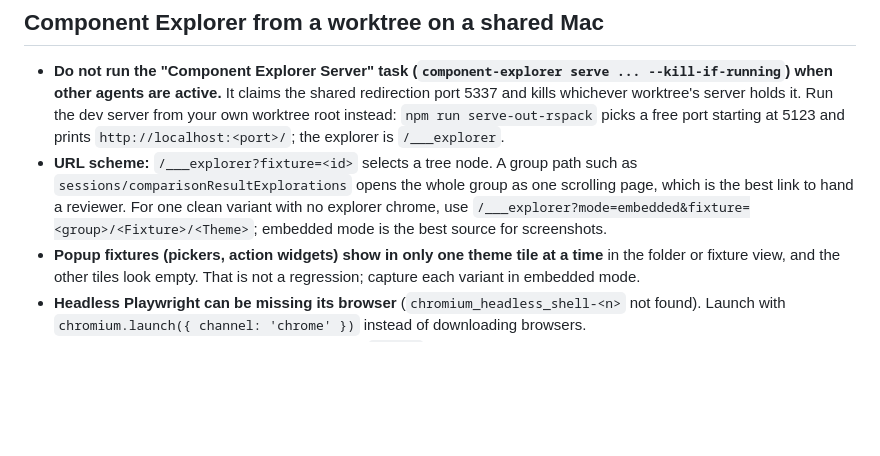
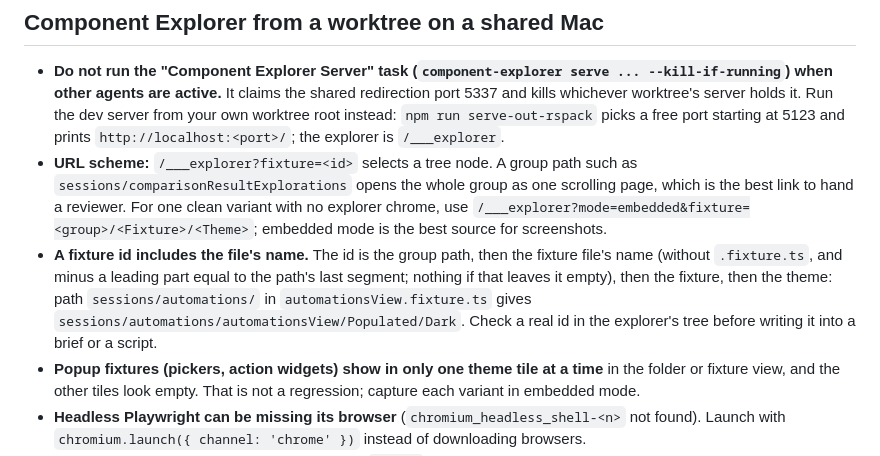
Before and after one commit to eli-w-king/autonomous-output-skills, a Markdown page: autonomous-skill-glossary/references/code-oss.md, the part around the change. Rendered like a GitHub page; blank space fills up the shorter version.

Commit message:
Glossary: Component Explorer fixture ids include the file's name
Co-authored-by: Copilot <223556219+Copilot@users.noreply.github.com>

```diff
--- a/autonomous-skill-glossary/references/code-oss.md
+++ b/autonomous-skill-glossary/references/code-oss.md
@@ -334,6 +334,11 @@ in round 1 instead of round 4.
   `sessions/comparisonResultExplorations` opens the whole group as one scrolling page, which is the best link to hand
   a reviewer. For one clean variant with no explorer chrome, use
   `/___explorer?mode=embedded&fixture=<group>/<Fixture>/<Theme>`; embedded mode is the best source for screenshots.
+- **A fixture id includes the file's name.** The id is the group path, then the fixture file's name (without
+  `.fixture.ts`, and minus a leading part equal to the path's last segment; nothing if that leaves it empty), then
+  the fixture, then the theme: path `sessions/automations/` in `automationsView.fixture.ts` gives
+  `sessions/automations/automationsView/Populated/Dark`. Check a real id in the explorer's tree before writing it
+  into a brief or a script.
 - **Popup fixtures (pickers, action widgets) show in only one theme tile at a time** in the folder or fixture view,
   and the other tiles look empty. That is not a regression; capture each variant in embedded mode.
 - **Headless Playwright can be missing its browser** (`chromium_headless_shell-<n>` not found). Launch with
```
